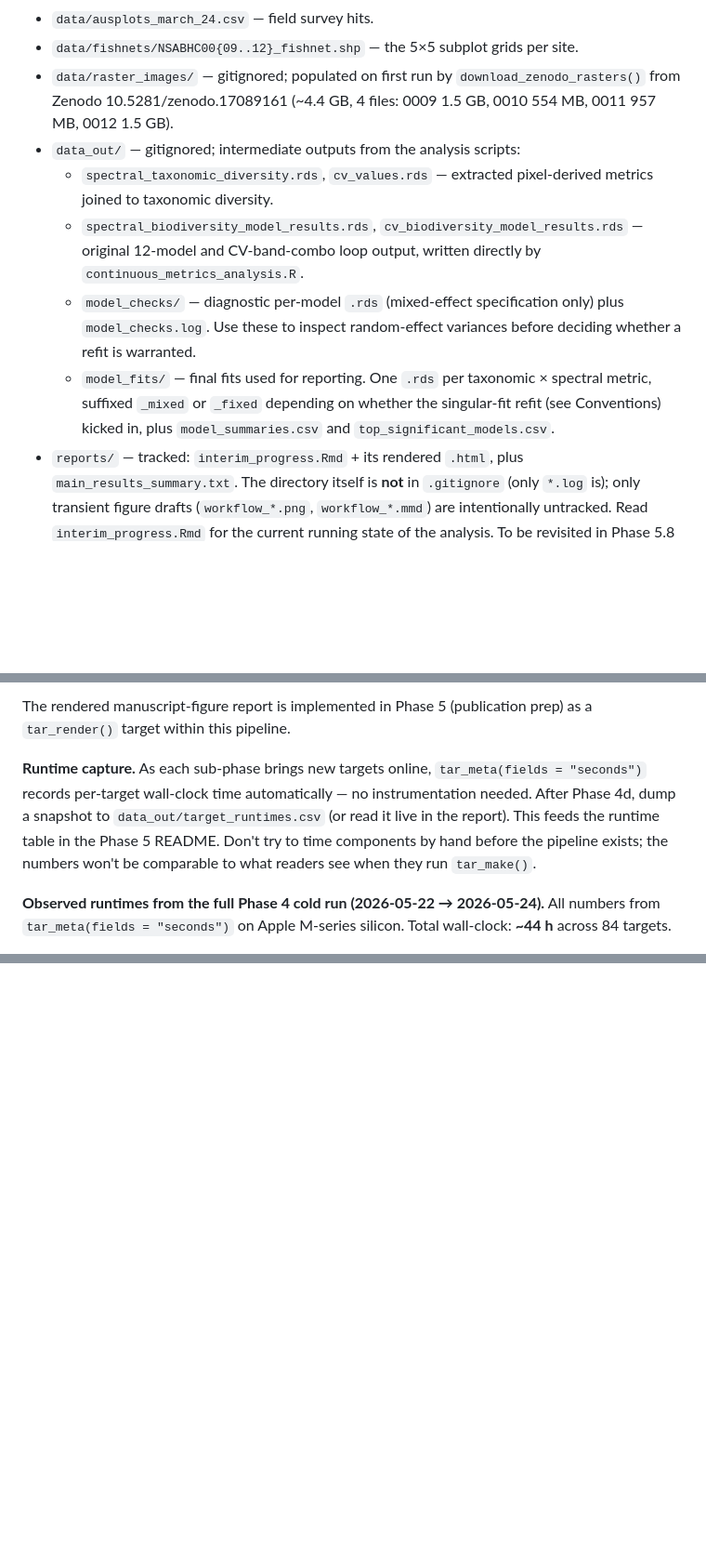
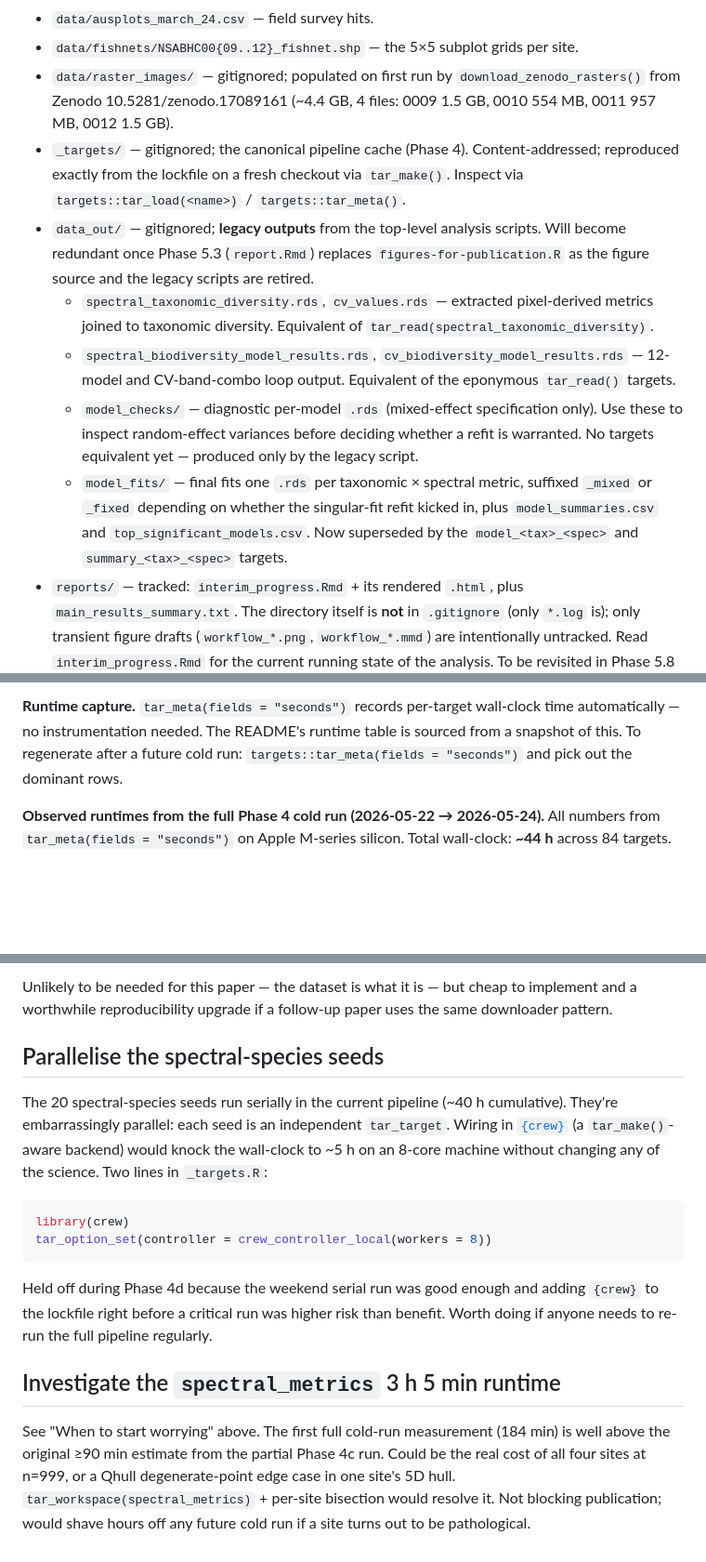
Before and after one commit to adelegem/multispectral_drone_svh, a Markdown page: CLAUDE.md, 3 parts joined by grey strips. Shown at 93% size. GitHub-like rendering; blank space fills up the shorter version.

````diff
--- a/CLAUDE.md
+++ b/CLAUDE.md
@@ -13,11 +14,12 @@ The analysis tests whether spectral heterogeneity from drone-borne multispectral
 - `data/ausplots_march_24.csv` — field survey hits.
 - `data/fishnets/NSABHC00{09..12}_fishnet.shp` — the 5×5 subplot grids per site.
 - `data/raster_images/` — gitignored; populated on first run by `download_zenodo_rasters()` from Zenodo 10.5281/zenodo.17089161 (~4.4 GB, 4 files: 0009 1.5 GB, 0010 554 MB, 0011 957 MB, 0012 1.5 GB).
-- `data_out/` — gitignored; intermediate outputs from the analysis scripts:
-  - `spectral_taxonomic_diversity.rds`, `cv_values.rds` — extracted pixel-derived metrics joined to taxonomic diversity.
-  - `spectral_biodiversity_model_results.rds`, `cv_biodiversity_model_results.rds` — original 12-model and CV-band-combo loop output, written directly by `continuous_metrics_analysis.R`.
-  - `model_checks/` — diagnostic per-model `.rds` (mixed-effect specification only) plus `model_checks.log`. Use these to inspect random-effect variances before deciding whether a refit is warranted.
-  - `model_fits/` — final fits used for reporting. One `.rds` per taxonomic × spectral metric, suffixed `_mixed` or `_fixed` depending on whether the singular-fit refit (see Conventions) kicked in, plus `model_summaries.csv` and `top_significant_models.csv`.
+- `_targets/` — gitignored; the canonical pipeline cache (Phase 4). Content-addressed; reproduced exactly from the lockfile on a fresh checkout via `tar_make()`. Inspect via `targets::tar_load(<name>)` / `targets::tar_meta()`.
+- `data_out/` — gitignored; **legacy outputs** from the top-level analysis scripts. Will become redundant once Phase 5.3 (`report.Rmd`) replaces `figures-for-publication.R` as the figure source and the legacy scripts are retired.
+  - `spectral_taxonomic_diversity.rds`, `cv_values.rds` — extracted pixel-derived metrics joined to taxonomic diversity. Equivalent of `tar_read(spectral_taxonomic_diversity)`.
+  - `spectral_biodiversity_model_results.rds`, `cv_biodiversity_model_results.rds` — 12-model and CV-band-combo loop output. Equivalent of the eponymous `tar_read()` targets.
+  - `model_checks/` — diagnostic per-model `.rds` (mixed-effect specification only). Use these to inspect random-effect variances before deciding whether a refit is warranted. No targets equivalent yet — produced only by the legacy script.
+  - `model_fits/` — final fits one `.rds` per taxonomic × spectral metric, suffixed `_mixed` or `_fixed` depending on whether the singular-fit refit kicked in, plus `model_summaries.csv` and `top_significant_models.csv`. Now superseded by the `model_<tax>_<spec>` and `summary_<tax>_<spec>` targets.
 - `reports/` — tracked: `interim_progress.Rmd` + its rendered `.html`, plus `main_results_summary.txt`. The directory itself is **not** in `.gitignore` (only `*.log` is); only transient figure drafts (`workflow_*.png`, `workflow_*.mmd`) are intentionally untracked. Read `interim_progress.Rmd` for the current running state of the analysis. To be revisited in Phase 5.8 once `report.Rmd` (Phase 5.3) decides the fate of the interim report.
 - `maps_graphs/` — gitignored; output directory for `figures-for-publication.R` (`masked_24_plot.png`, `cv_band_combinations_plot.png`).
 
@@ -121,7 +113,5 @@ The live DAG (84 targets after Phase 4d) is best inspected with:
 
-The rendered manuscript-figure report is implemented in Phase 5 (publication prep) as a `tar_render()` target within this pipeline.
-
-**Runtime capture.** As each sub-phase brings new targets online, `tar_meta(fields = "seconds")` records per-target wall-clock time automatically — no instrumentation needed. After Phase 4d, dump a snapshot to `data_out/target_runtimes.csv` (or read it live in the report). This feeds the runtime table in the Phase 5 README. Don't try to time components by hand before the pipeline exists; the numbers won't be comparable to what readers see when they run `tar_make()`.
+**Runtime capture.** `tar_meta(fields = "seconds")` records per-target wall-clock time automatically — no instrumentation needed. The README's runtime table is sourced from a snapshot of this. To regenerate after a future cold run: `targets::tar_meta(fields = "seconds")` and pick out the dominant rows.
 
 **Observed runtimes from the full Phase 4 cold run (2026-05-22 → 2026-05-24).** All numbers from `tar_meta(fields = "seconds")` on Apple M-series silicon. Total wall-clock: **~44 h** across 84 targets.
 - Per-site `pixel_values_<site>` extraction: 16–27 s each.
@@ -208,0 +230,16 @@ Tier 1 + Tier 2 tests should pass against the locked environment after each item
+Unlikely to be needed for this paper — the dataset is what it is — but cheap to implement and a worthwhile reproducibility upgrade if a follow-up paper uses the same downloader pattern.
+
+## Parallelise the spectral-species seeds
+
+The 20 spectral-species seeds run serially in the current pipeline (~40 h cumulative). They're embarrassingly parallel: each seed is an independent `tar_target`. Wiring in [`{crew}`](https://wlandau.github.io/crew/) (a `tar_make()`-aware backend) would knock the wall-clock to ~5 h on an 8-core machine without changing any of the science. Two lines in `_targets.R`:
+
+```r
+library(crew)
+tar_option_set(controller = crew_controller_local(workers = 8))
+```
+
+Held off during Phase 4d because the weekend serial run was good enough and adding `{crew}` to the lockfile right before a critical run was higher risk than benefit. Worth doing if anyone needs to re-run the full pipeline regularly.
+
+## Investigate the `spectral_metrics` 3 h 5 min runtime
+
+See "When to start worrying" above. The first full cold-run measurement (184 min) is well above the original ≥90 min estimate from the partial Phase 4c run. Could be the real cost of all four sites at n=999, or a Qhull degenerate-point edge case in one site's 5D hull. `tar_workspace(spectral_metrics)` + per-site bisection would resolve it. Not blocking publication; would shave hours off any future cold run if a site turns out to be pathological.
````
Also changed, not shown: other parts of CLAUDE.md (+50 -28 lines).
